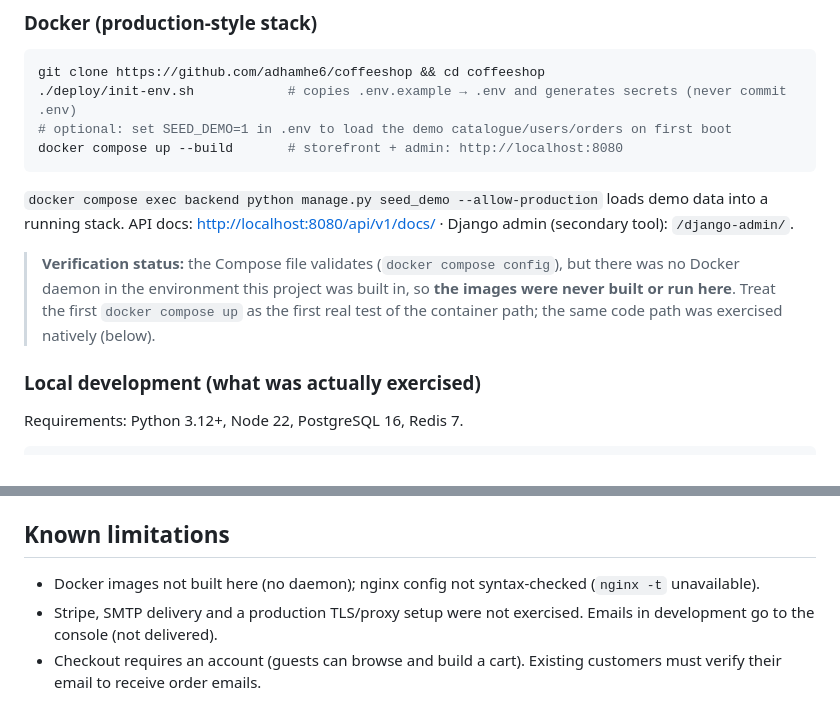
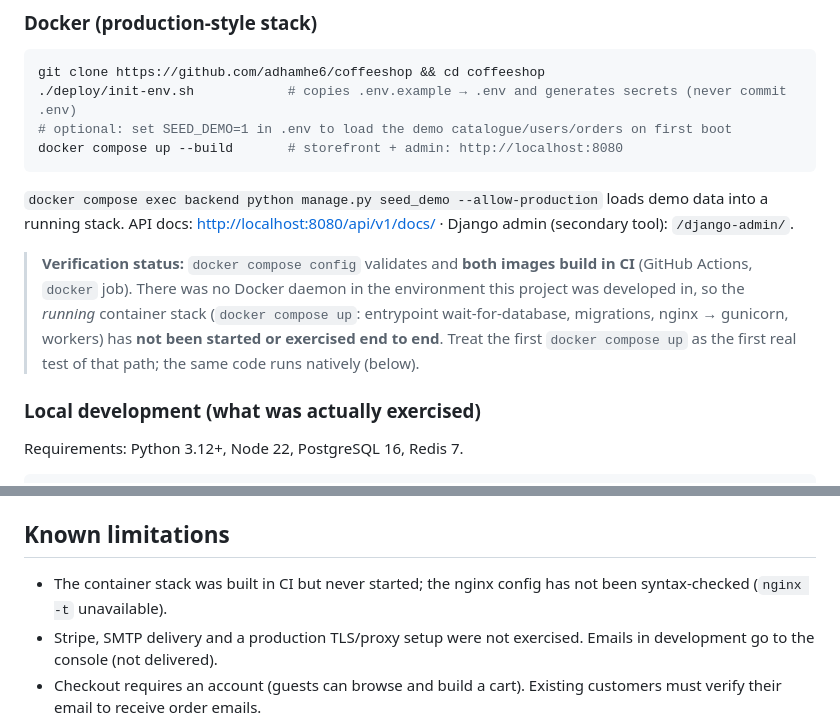
Before and after one commit to adhamhe6/coffeeshop, a Markdown page: README.md, 2 parts joined by grey strips. Drawn GitHub-style.

Commit message:
README: state what CI verified for the Docker images
Co-Authored-By: Claude Sonnet 5.5 <noreply@anthropic.com>
Claude-Session: https://claude.ai/code/session_01Ss3MM59r4ai8oHFRDqHQiL

```diff
--- a/README.md
+++ b/README.md
@@ -79,9 +79,10 @@ docker compose up --build       # storefront + admin: http://localhost:8080
 `docker compose exec backend python manage.py seed_demo --allow-production` loads demo data into a running stack.
 API docs: <http://localhost:8080/api/v1/docs/> · Django admin (secondary tool): `/django-admin/`.
 
-> **Verification status:** the Compose file validates (`docker compose config`), but there was no Docker daemon in the
-> environment this project was built in, so **the images were never built or run here**. Treat the first `docker compose up`
-> as the first real test of the container path; the same code path was exercised natively (below).
+> **Verification status:** `docker compose config` validates and **both images build in CI** (GitHub Actions, `docker` job).
+> There was no Docker daemon in the environment this project was developed in, so the *running* container stack
+> (`docker compose up`: entrypoint wait-for-database, migrations, nginx → gunicorn, workers) has **not been started or
+> exercised end to end**. Treat the first `docker compose up` as the first real test of that path; the same code runs natively (below).
 
 ### Local development (what was actually exercised)
 
@@ -162,7 +163,7 @@ Security review (14 findings, 9 fixed, rest accepted/config): [`docs/security.md
 
 ## Known limitations
 
-- Docker images not built here (no daemon); nginx config not syntax-checked (`nginx -t` unavailable).
+- The container stack was built in CI but never started; the nginx config has not been syntax-checked (`nginx -t` unavailable).
 - Stripe, SMTP delivery and a production TLS/proxy setup were not exercised. Emails in development go to the console (not delivered).
 - Checkout requires an account (guests can browse and build a cart). Existing customers must verify their email to receive order emails.
 - No real-time driver tracking (statuses only, by design); no loyalty points, gift cards or maps.
```
